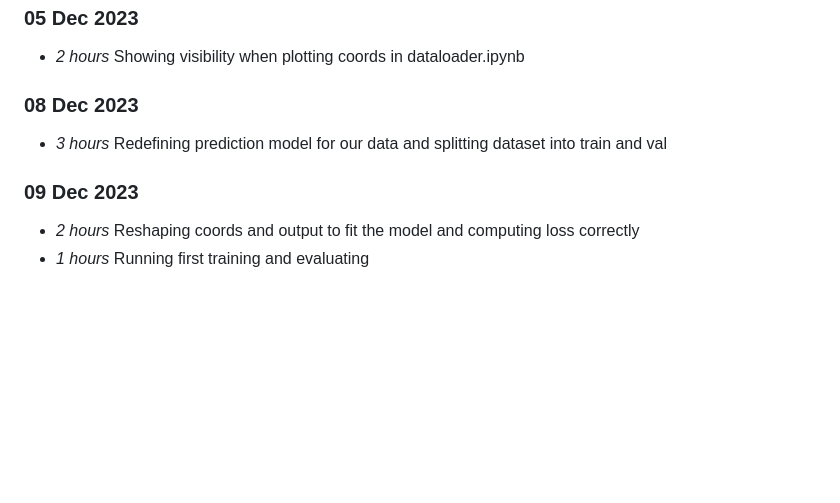
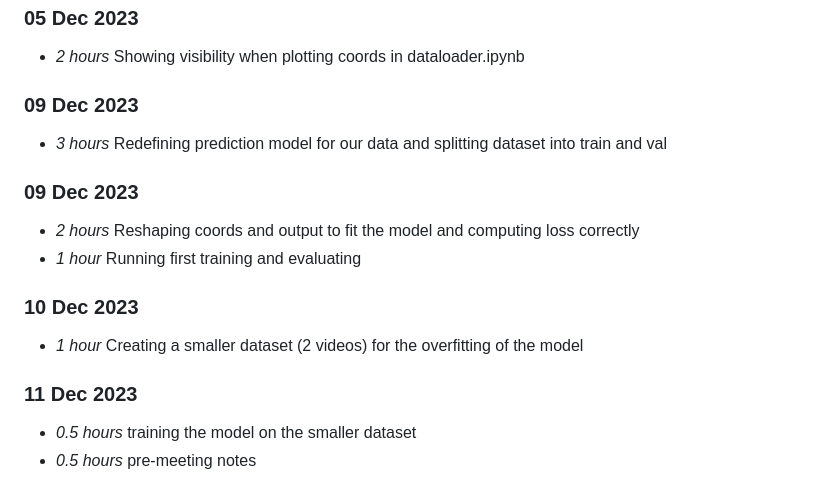
Before and after one commit to tranlg99/L4_project, a Markdown page: timelog.md, the part around the change. Rendered like a GitHub page; blank space fills up the shorter version.

```diff
--- a/timelog.md
+++ b/timelog.md
@@ -169,9 +169,16 @@
 ### 05 Dec 2023
 * *2 hours* Showing visibility when plotting coords in dataloader.ipynb
 
-### 08 Dec 2023
+### 09 Dec 2023
 * *3 hours* Redefining prediction model for our data and splitting dataset into train and val
 
 ### 09 Dec 2023
 * *2 hours* Reshaping coords and output to fit the model and computing loss correctly
-* *1 hours* Running first training and evaluating
+* *1 hour* Running first training and evaluating
+
+### 10 Dec 2023
+* *1 hour* Creating a smaller dataset (2 videos) for the overfitting of the model
+
+### 11 Dec 2023
+* *0.5 hours* training the model on the smaller dataset
+* *0.5 hours* pre-meeting notes
```
